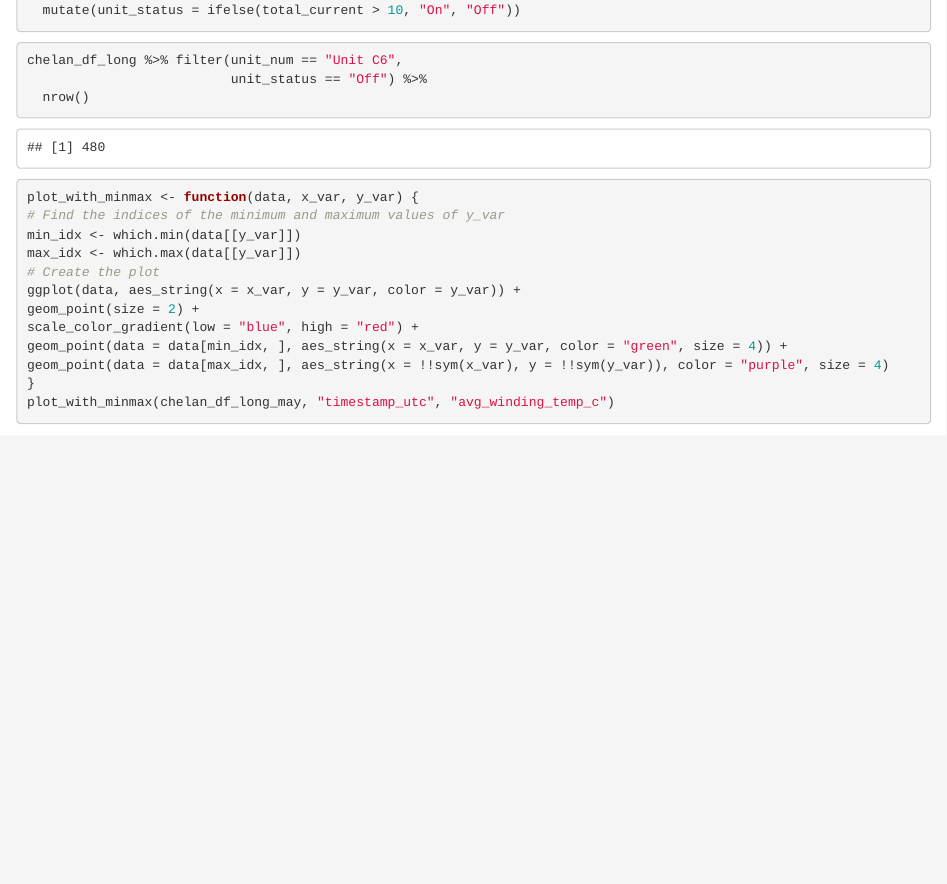
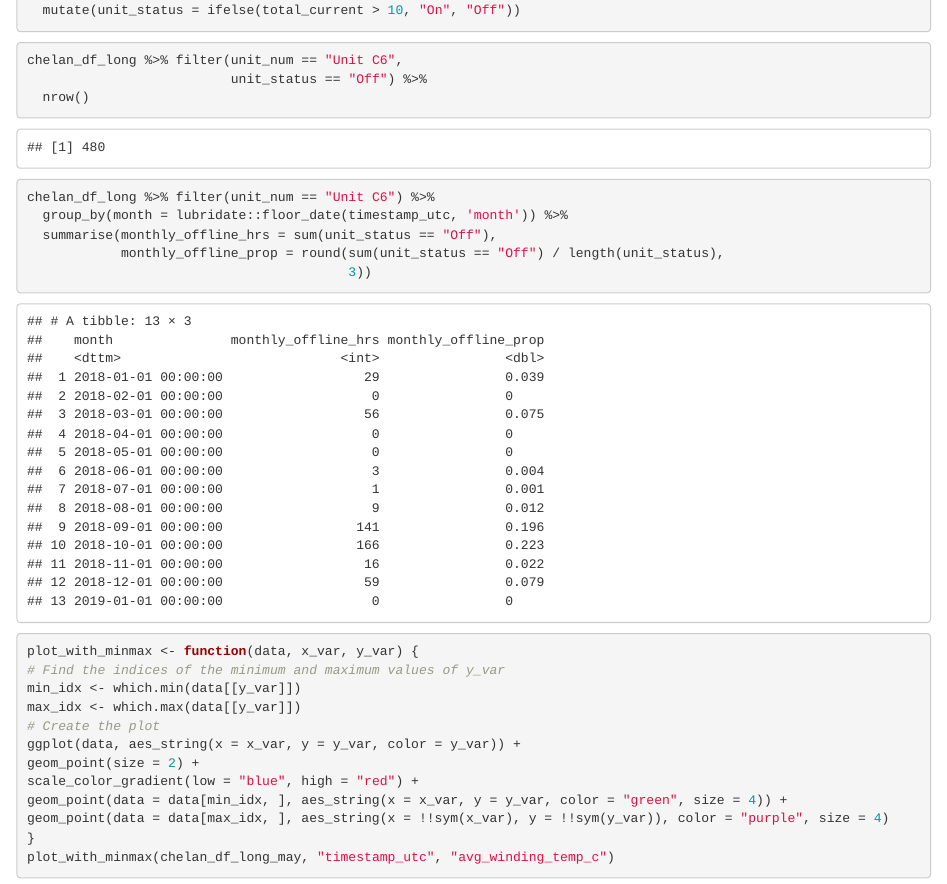
Before and after one commit to danter2000/Chelan_work, an R Markdown document (Chelan_work.Rmd): the page in a window 1100 px wide, from 980 px down. Rendered offline with R 4.5, knitr and Pandoc, with nearby package versions; some code elsewhere in the file could not run offline; column names are cleaned by a stand-in for the janitor package.

Commit message:
Q3 and Q4

````diff
--- a/Chelan_work.Rmd
+++ b/Chelan_work.Rmd
@@ -53,15 +53,13 @@ chelan_df_long %>% filter(unit_num == "Unit C6",
 
 ```
 
-```{r Q3}
+```{r Q3 and Q4}
 
-
-
-```
-
-```{r Q4}
-
-
+chelan_df_long %>% filter(unit_num == "Unit C6") %>%
+  group_by(month = lubridate::floor_date(timestamp_utc, 'month')) %>%
+  summarise(monthly_offline_hrs = sum(unit_status == "Off"),
+            monthly_offline_prop = round(sum(unit_status == "Off") / length(unit_status),
+                                         3))
 
 ```
 
````
